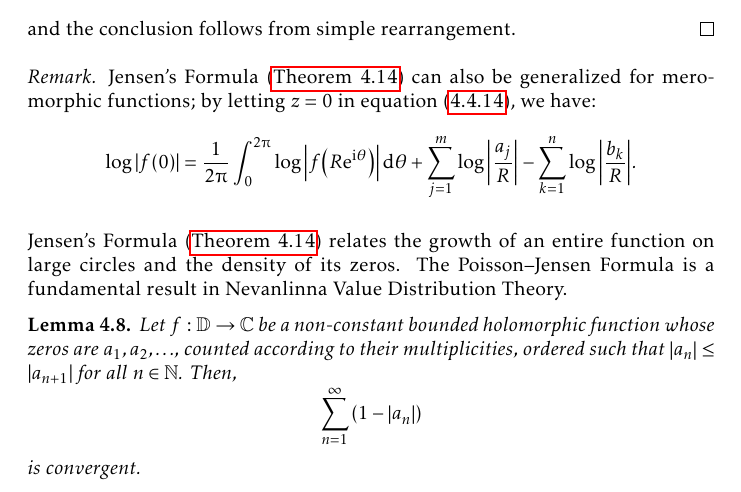
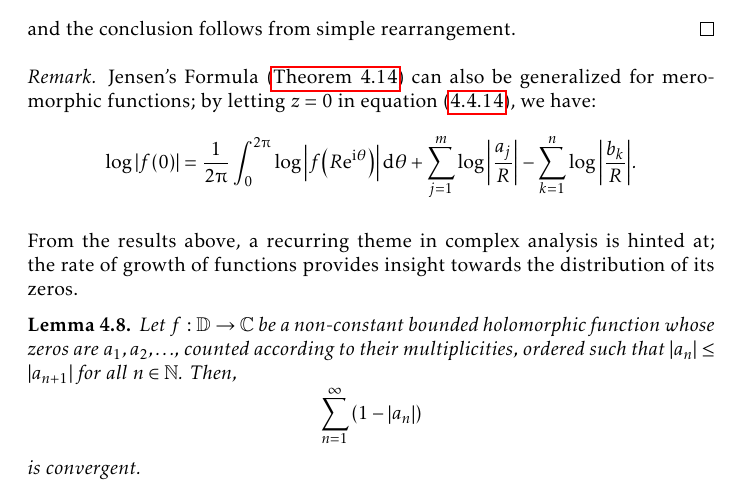
Before and after one commit to slipperking/complex-analysis-latex, a LaTeX document (main.tex): part of page 112 of 153, cut so that both start at the same text. Compiled offline with pdfLaTeX.

Commit message:
overleaf_to_git (Sat Aug  9 22:15:59 2025 -0700): update main.tex from r19460 to r19461

```diff
--- a/main.tex
+++ b/main.tex
@@ -2569,7 +2569,7 @@ Since the summation on the right is negative, we have the following consequence:
 \begin{remark}
     Jensen's Formula (\autoref{thm:jensensformula}) can also be generalized for meromorphic functions; by letting \(z=0\) in equation~\eqref{eq:poissonjensenformula_statement}, we have: \[\log\abs{f(0)}=\frac{1}{2\piup}\int_0^{2\piup}\log\abs{f\qty(R\ee^{\ii\theta})}\dd{\theta}+\sum_{j=1}^m\log\abs{\frac{a_j}{R}}-\sum_{k=1}^n\log\abs{\frac{b_k}{R}}.\]
 \end{remark}
-Jensen's Formula (\autoref{thm:jensensformula}) relates the growth of an entire function on large circles and the density of its zeros. The Poisson--Jensen Formula is a fundamental result in Nevanlinna Value Distribution Theory.
+From the results above, a recurring theme in complex analysis is hinted at; the rate of growth of functions provides insight towards the distribution of its zeros.
 \begin{lemma}\label{lemma:boundedholomorphicfunctionblaschkecondition}
     Let \(f:\mathbb{D}\to\mathbb{C}\) be a non-constant bounded holomorphic function whose zeros are \(a_1,a_2,\ldots\), counted according to their multiplicities, ordered such that \(\abs{a_n}\leq \abs{a_{n+1}}\) for all \(n\in\mathbb{N}\). Then, \[\sum_{n=1}^\infty\qty(1-\abs{a_n})\] is convergent.
 \end{lemma}
```
